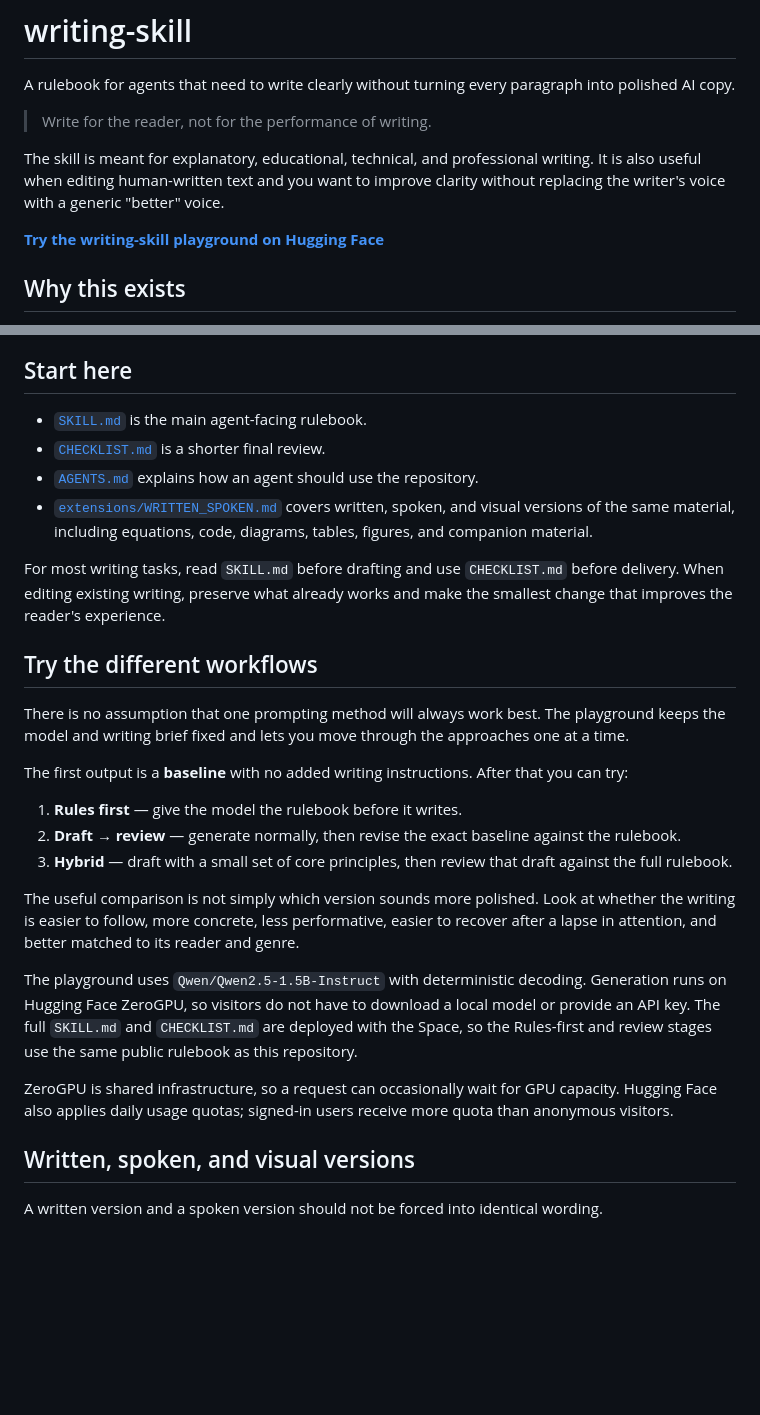
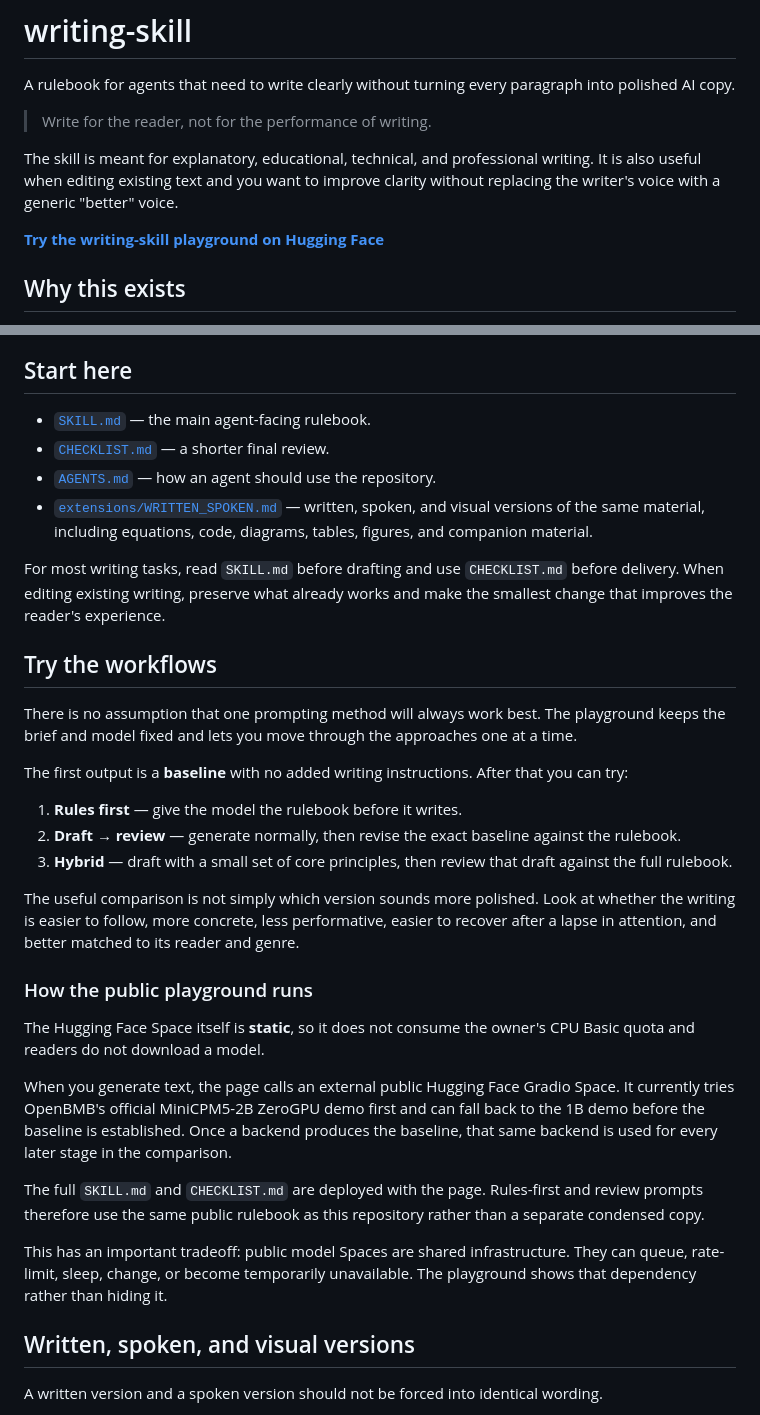
Before and after one commit to in-c0/writing-skill, a Markdown page: README.md, 2 parts joined by grey strips. Drawn GitHub-style; blank space fills up the shorter version.

Commit message:
Rewrite README for static hosted-model playground

```diff
--- a/README.md
+++ b/README.md
@@ -4,7 +4,7 @@ A rulebook for agents that need to write clearly without turning every paragraph
 
 > Write for the reader, not for the performance of writing.
 
-The skill is meant for explanatory, educational, technical, and professional writing. It is also useful when editing human-written text and you want to improve clarity without replacing the writer's voice with a generic "better" voice.
+The skill is meant for explanatory, educational, technical, and professional writing. It is also useful when editing existing text and you want to improve clarity without replacing the writer's voice with a generic "better" voice.
 
 **[Try the writing-skill playground on Hugging Face](https://huggingface.co/spaces/wldud5192/writing-skill-approach-lab)**
 
@@ -18,16 +18,16 @@ The rules are defaults rather than bans. A speech, advertisement, manifesto, or
 
 ## Start here
 
-- [`SKILL.md`](./SKILL.md) is the main agent-facing rulebook.
-- [`CHECKLIST.md`](./CHECKLIST.md) is a shorter final review.
-- [`AGENTS.md`](./AGENTS.md) explains how an agent should use the repository.
-- [`extensions/WRITTEN_SPOKEN.md`](./extensions/WRITTEN_SPOKEN.md) covers written, spoken, and visual versions of the same material, including equations, code, diagrams, tables, figures, and companion material.
+- [`SKILL.md`](./SKILL.md) — the main agent-facing rulebook.
+- [`CHECKLIST.md`](./CHECKLIST.md) — a shorter final review.
+- [`AGENTS.md`](./AGENTS.md) — how an agent should use the repository.
+- [`extensions/WRITTEN_SPOKEN.md`](./extensions/WRITTEN_SPOKEN.md) — written, spoken, and visual versions of the same material, including equations, code, diagrams, tables, figures, and companion material.
 
 For most writing tasks, read `SKILL.md` before drafting and use `CHECKLIST.md` before delivery. When editing existing writing, preserve what already works and make the smallest change that improves the reader's experience.
 
-## Try the different workflows
+## Try the workflows
 
-There is no assumption that one prompting method will always work best. The playground keeps the model and writing brief fixed and lets you move through the approaches one at a time.
+There is no assumption that one prompting method will always work best. The playground keeps the brief and model fixed and lets you move through the approaches one at a time.
 
 The first output is a **baseline** with no added writing instructions. After that you can try:
 
@@ -37,9 +37,15 @@ The first output is a **baseline** with no added writing instructions. After tha
 
 The useful comparison is not simply which version sounds more polished. Look at whether the writing is easier to follow, more concrete, less performative, easier to recover after a lapse in attention, and better matched to its reader and genre.
 
-The playground uses `Qwen/Qwen2.5-1.5B-Instruct` with deterministic decoding. Generation runs on Hugging Face ZeroGPU, so visitors do not have to download a local model or provide an API key. The full `SKILL.md` and `CHECKLIST.md` are deployed with the Space, so the Rules-first and review stages use the same public rulebook as this repository.
+### How the public playground runs
 
-ZeroGPU is shared infrastructure, so a request can occasionally wait for GPU capacity. Hugging Face also applies daily usage quotas; signed-in users receive more quota than anonymous visitors.
+The Hugging Face Space itself is **static**, so it does not consume the owner's CPU Basic quota and readers do not download a model.
+
+When you generate text, the page calls an external public Hugging Face Gradio Space. It currently tries OpenBMB's official MiniCPM5-2B ZeroGPU demo first and can fall back to the 1B demo before the baseline is established. Once a backend produces the baseline, that same backend is used for every later stage in the comparison.
+
+The full `SKILL.md` and `CHECKLIST.md` are deployed with the page. Rules-first and review prompts therefore use the same public rulebook as this repository rather than a separate condensed copy.
+
+This has an important tradeoff: public model Spaces are shared infrastructure. They can queue, rate-limit, sleep, change, or become temporarily unavailable. The playground shows that dependency rather than hiding it.
 
 ## Written, spoken, and visual versions
 
```
Also changed, not shown: other parts of README.md (+10 -9 lines).
